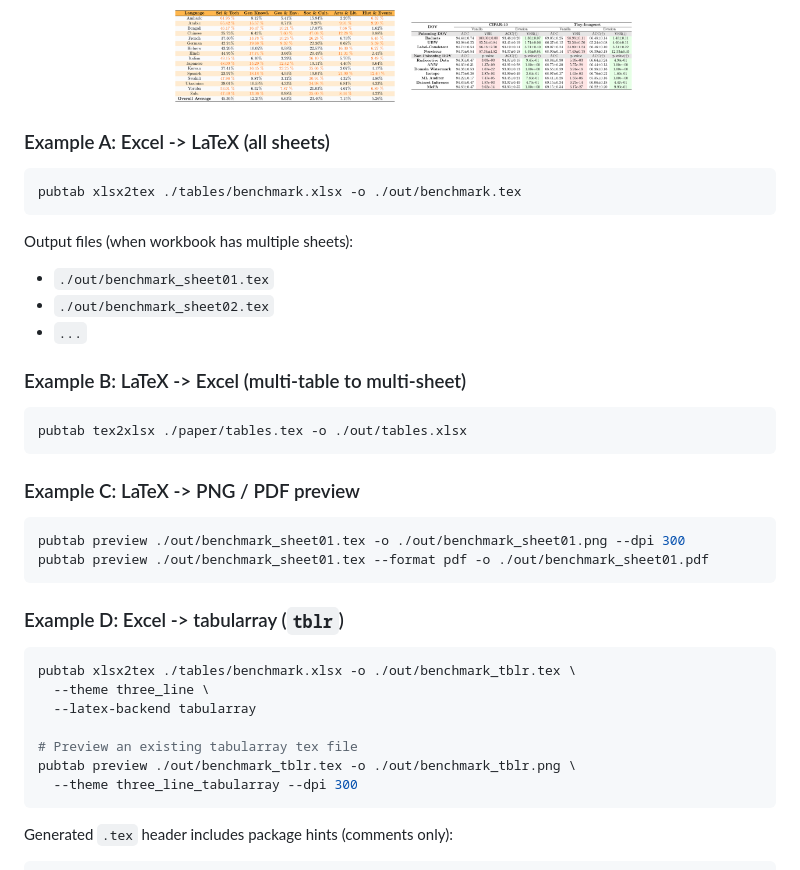
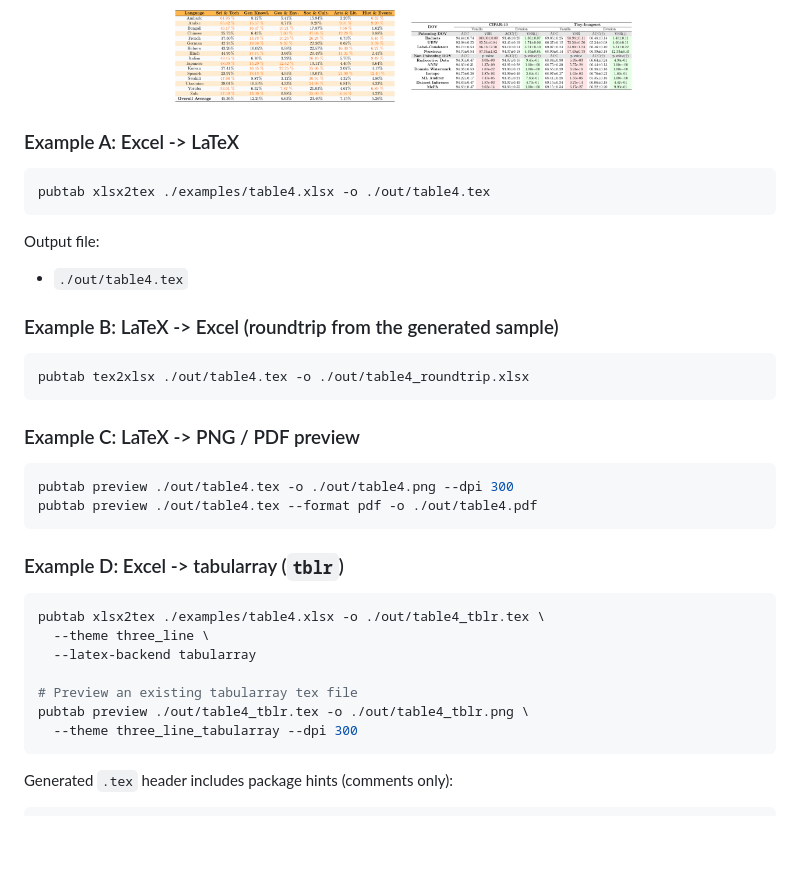
Before and after one commit to Galaxy-Dawn/pubtab, a Markdown page: README.md, the part around the change. Rendered like a GitHub page; folded sections open; blank space fills up the shorter version.

Commit message:
docs(readme): use real repo examples in usage section

````diff
--- a/README.md
+++ b/README.md
@@ -69,40 +69,38 @@
 
 </details>
 
-### Example A: Excel -> LaTeX (all sheets)
+### Example A: Excel -> LaTeX
 
 ```bash
-pubtab xlsx2tex ./tables/benchmark.xlsx -o ./out/benchmark.tex
+pubtab xlsx2tex ./examples/table4.xlsx -o ./out/table4.tex
 ```
 
-Output files (when workbook has multiple sheets):
+Output file:
 
-- `./out/benchmark_sheet01.tex`
-- `./out/benchmark_sheet02.tex`
-- `...`
+- `./out/table4.tex`
 
-### Example B: LaTeX -> Excel (multi-table to multi-sheet)
+### Example B: LaTeX -> Excel (roundtrip from the generated sample)
 
 ```bash
-pubtab tex2xlsx ./paper/tables.tex -o ./out/tables.xlsx
+pubtab tex2xlsx ./out/table4.tex -o ./out/table4_roundtrip.xlsx
 ```
 
 ### Example C: LaTeX -> PNG / PDF preview
 
 ```bash
-pubtab preview ./out/benchmark_sheet01.tex -o ./out/benchmark_sheet01.png --dpi 300
-pubtab preview ./out/benchmark_sheet01.tex --format pdf -o ./out/benchmark_sheet01.pdf
+pubtab preview ./out/table4.tex -o ./out/table4.png --dpi 300
+pubtab preview ./out/table4.tex --format pdf -o ./out/table4.pdf
 ```
 
 ### Example D: Excel -> tabularray (`tblr`)
 
 ```bash
-pubtab xlsx2tex ./tables/benchmark.xlsx -o ./out/benchmark_tblr.tex \
+pubtab xlsx2tex ./examples/table4.xlsx -o ./out/table4_tblr.tex \
   --theme three_line \
   --latex-backend tabularray
 
 # Preview an existing tabularray tex file
-pubtab preview ./out/benchmark_tblr.tex -o ./out/benchmark_tblr.png \
+pubtab preview ./out/table4_tblr.tex -o ./out/table4_tblr.png \
   --theme three_line_tabularray --dpi 300
 ```
 
````
Also changed, not shown: README.zh-CN.md (+10 -12 lines).
